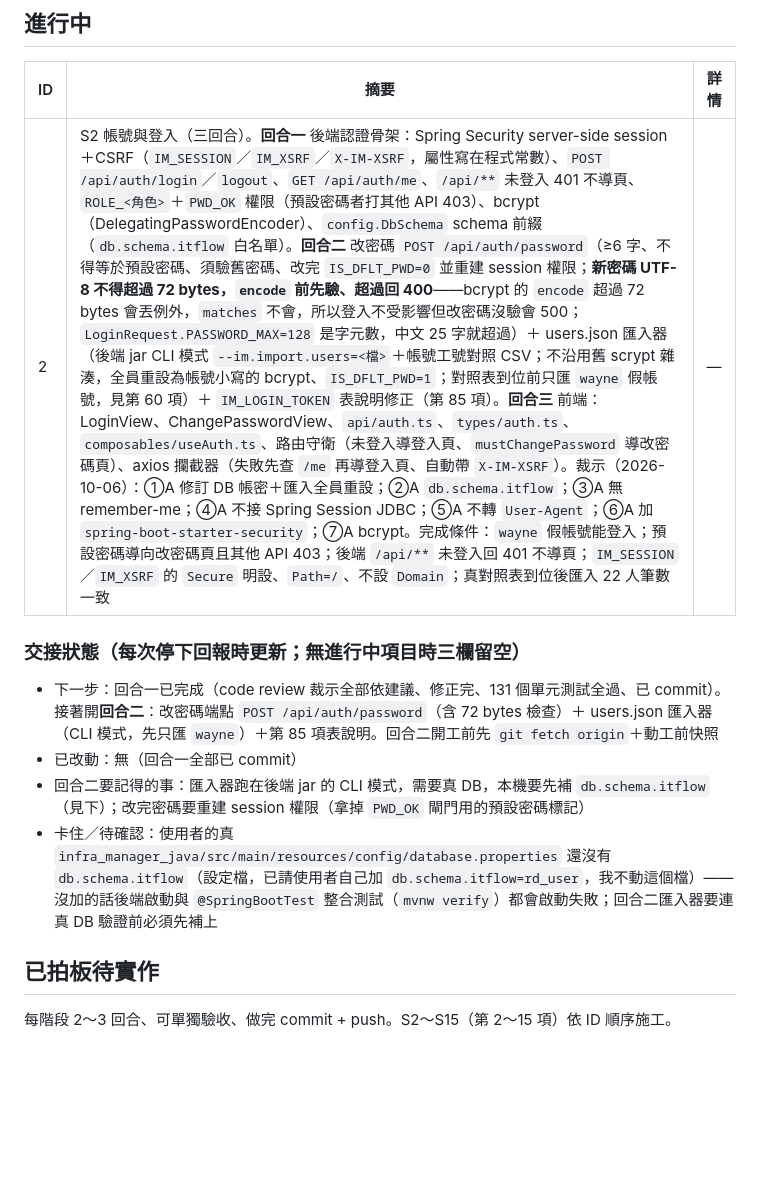
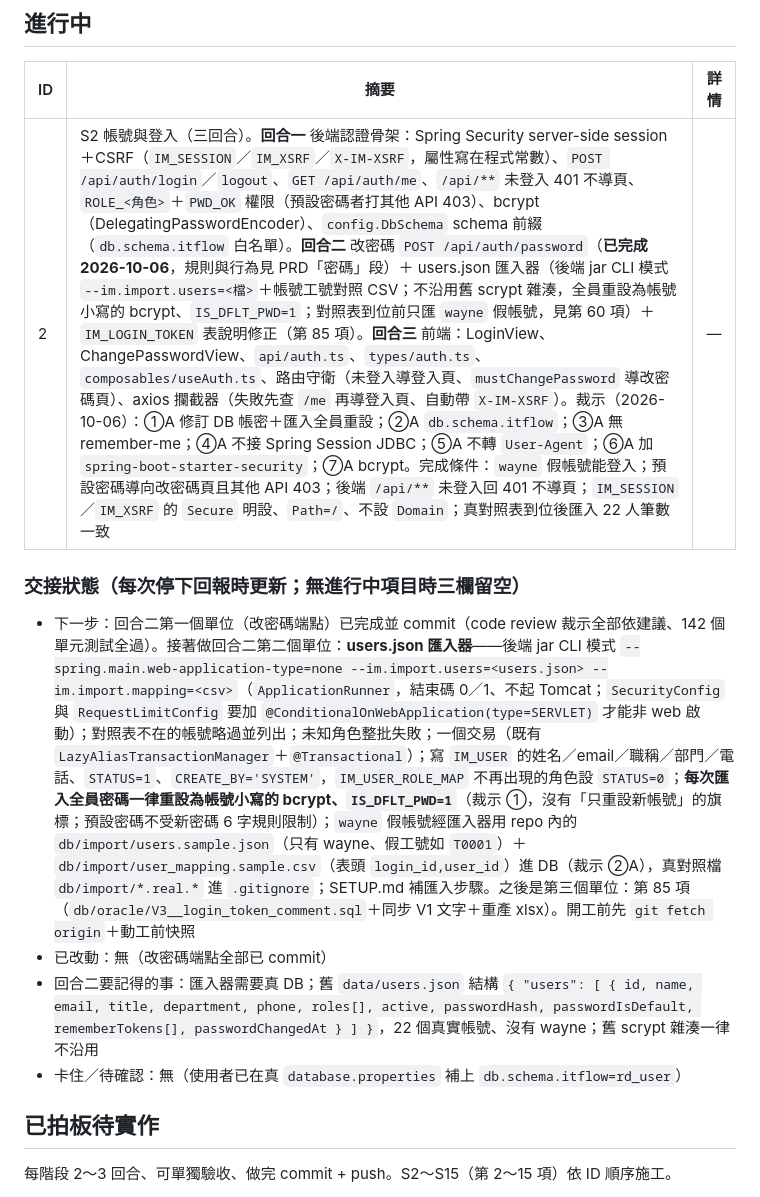
Before and after one commit to rt-wayne/Infra_Manager, a Markdown page: BACKLOG.md, the part around one of its changes. Drawn GitHub-style; blank space fills up the shorter version.

Commit message:
文件：更新，反映「S2 回合二 改密碼端點」變更
Co-Authored-By: Claude Fable 5.1 <noreply@anthropic.com>

```diff
--- a/BACKLOG.md
+++ b/BACKLOG.md
@@ -17,13 +17,13 @@
 
 | ID | 摘要 | 詳情 |
 |----|------|------|
-| 2 | S2 帳號與登入（三回合）。**回合一** 後端認證骨架：Spring Security server-side session＋CSRF（`IM_SESSION`／`IM_XSRF`／`X-IM-XSRF`，屬性寫在程式常數）、`POST /api/auth/login`／`logout`、`GET /api/auth/me`、`/api/**` 未登入 401 不導頁、`ROLE_<角色>`＋`PWD_OK` 權限（預設密碼者打其他 API 403）、bcrypt（DelegatingPasswordEncoder）、`config.DbSchema` schema 前綴（`db.schema.itflow` 白名單）。**回合二** 改密碼 `POST /api/auth/password`（≥6 字、不得等於預設密碼、須驗舊密碼、改完 `IS_DFLT_PWD=0` 並重建 session 權限；**新密碼 UTF-8 不得超過 72 bytes，`encode` 前先驗、超過回 400**——bcrypt 的 `encode` 超過 72 bytes 會丟例外，`matches` 不會，所以登入不受影響但改密碼沒驗會 500；`LoginRequest.PASSWORD_MAX=128` 是字元數，中文 25 字就超過）＋ users.json 匯入器（後端 jar CLI 模式 `--im.import.users=<檔>`＋帳號工號對照 CSV；不沿用舊 scrypt 雜湊，全員重設為帳號小寫的 bcrypt、`IS_DFLT_PWD=1`；對照表到位前只匯 `wayne` 假帳號，見第 60 項）＋ `IM_LOGIN_TOKEN` 表說明修正（第 85 項）。**回合三** 前端：LoginView、ChangePasswordView、`api/auth.ts`、`types/auth.ts`、`composables/useAuth.ts`、路由守衛（未登入導登入頁、`mustChangePassword` 導改密碼頁）、axios 攔截器（失敗先查 `/me` 再導登入頁、自動帶 `X-IM-XSRF`）。裁示（2026-10-06）：①A 修訂 DB 帳密＋匯入全員重設；②A `db.schema.itflow`；③A 無 remember-me；④A 不接 Spring Session JDBC；⑤A 不轉 `User-Agent`；⑥A 加 `spring-boot-starter-security`；⑦A bcrypt。完成條件：`wayne` 假帳號能登入；預設密碼導向改密碼頁且其他 API 403；後端 `/api/**` 未登入回 401 不導頁；`IM_SESSION`／`IM_XSRF` 的 `Secure` 明設、`Path=/`、不設 `Domain`；真對照表到位後匯入 22 人筆數一致 | — |
+| 2 | S2 帳號與登入（三回合）。**回合一** 後端認證骨架：Spring Security server-side session＋CSRF（`IM_SESSION`／`IM_XSRF`／`X-IM-XSRF`，屬性寫在程式常數）、`POST /api/auth/login`／`logout`、`GET /api/auth/me`、`/api/**` 未登入 401 不導頁、`ROLE_<角色>`＋`PWD_OK` 權限（預設密碼者打其他 API 403）、bcrypt（DelegatingPasswordEncoder）、`config.DbSchema` schema 前綴（`db.schema.itflow` 白名單）。**回合二** 改密碼 `POST /api/auth/password`（**已完成 2026-10-06**，規則與行為見 PRD「密碼」段）＋ users.json 匯入器（後端 jar CLI 模式 `--im.import.users=<檔>`＋帳號工號對照 CSV；不沿用舊 scrypt 雜湊，全員重設為帳號小寫的 bcrypt、`IS_DFLT_PWD=1`；對照表到位前只匯 `wayne` 假帳號，見第 60 項）＋ `IM_LOGIN_TOKEN` 表說明修正（第 85 項）。**回合三** 前端：LoginView、ChangePasswordView、`api/auth.ts`、`types/auth.ts`、`composables/useAuth.ts`、路由守衛（未登入導登入頁、`mustChangePassword` 導改密碼頁）、axios 攔截器（失敗先查 `/me` 再導登入頁、自動帶 `X-IM-XSRF`）。裁示（2026-10-06）：①A 修訂 DB 帳密＋匯入全員重設；②A `db.schema.itflow`；③A 無 remember-me；④A 不接 Spring Session JDBC；⑤A 不轉 `User-Agent`；⑥A 加 `spring-boot-starter-security`；⑦A bcrypt。完成條件：`wayne` 假帳號能登入；預設密碼導向改密碼頁且其他 API 403；後端 `/api/**` 未登入回 401 不導頁；`IM_SESSION`／`IM_XSRF` 的 `Secure` 明設、`Path=/`、不設 `Domain`；真對照表到位後匯入 22 人筆數一致 | — |
 
 ### 交接狀態（每次停下回報時更新；無進行中項目時三欄留空）
-- 下一步：回合一已完成（code review 裁示全部依建議、修正完、131 個單元測試全過、已 commit）。接著開**回合二**：改密碼端點 `POST /api/auth/password`（含 72 bytes 檢查）＋ users.json 匯入器（CLI 模式，先只匯 `wayne`）＋第 85 項表說明。回合二開工前先 `git fetch origin`＋動工前快照
-- 已改動：無（回合一全部已 commit）
-- 回合二要記得的事：匯入器跑在後端 jar 的 CLI 模式，需要真 DB，本機要先補 `db.schema.itflow`（見下）；改完密碼要重建 session 權限（拿掉 `PWD_OK` 閘門用的預設密碼標記）
-- 卡住／待確認：使用者的真 `infra_manager_java/src/main/resources/config/database.properties` 還沒有 `db.schema.itflow`（設定檔，已請使用者自己加 `db.schema.itflow=rd_user`，我不動這個檔）——沒加的話後端啟動與 `@SpringBootTest` 整合測試（`mvnw verify`）都會啟動失敗；回合二匯入器要連真 DB 驗證前必須先補上
+- 下一步：回合二第一個單位（改密碼端點）已完成並 commit（code review 裁示全部依建議、142 個單元測試全過）。接著做回合二第二個單位：**users.json 匯入器**——後端 jar CLI 模式 `--spring.main.web-application-type=none --im.import.users=<users.json> --im.import.mapping=<csv>`（`ApplicationRunner`，結束碼 0／1、不起 Tomcat；`SecurityConfig` 與 `RequestLimitConfig` 要加 `@ConditionalOnWebApplication(type=SERVLET)` 才能非 web 啟動）；對照表不在的帳號略過並列出；未知角色整批失敗；一個交易（既有 `LazyAliasTransactionManager`＋`@Transactional`）；寫 `IM_USER` 的姓名／email／職稱／部門／電話、`STATUS=1`、`CREATE_BY='SYSTEM'`，`IM_USER_ROLE_MAP` 不再出現的角色設 `STATUS=0`；**每次匯入全員密碼一律重設為帳號小寫的 bcrypt、`IS_DFLT_PWD=1`**（裁示 ①，沒有「只重設新帳號」的旗標；預設密碼不受新密碼 6 字規則限制）；`wayne` 假帳號經匯入器用 repo 內的 `db/import/users.sample.json`（只有 wayne、假工號如 `T0001`）＋`db/import/user_mapping.sample.csv`（表頭 `login_id,user_id`）進 DB（裁示 ②A），真對照檔 `db/import/*.real.*` 進 `.gitignore`；SETUP.md 補匯入步驟。之後是第三個單位：第 85 項（`db/oracle/V3__login_token_comment.sql`＋同步 V1 文字＋重產 xlsx）。開工前先 `git fetch origin`＋動工前快照
+- 已改動：無（改密碼端點全部已 commit）
+- 回合二要記得的事：匯入器需要真 DB；舊 `data/users.json` 結構 `{ "users": [ { id, name, email, title, department, phone, roles[], active, passwordHash, passwordIsDefault, rememberTokens[], passwordChangedAt } ] }`，22 個真實帳號、沒有 wayne；舊 scrypt 雜湊一律不沿用
+- 卡住／待確認：無（使用者已在真 `database.properties` 補上 `db.schema.itflow=rd_user`）
 
 ## 已拍板待實作
 
```
Also changed, not shown: other parts of BACKLOG.md (+2 -2 lines), CHANGELOG.md (+1 -0 lines), PRD.md (+3 -3 lines).
